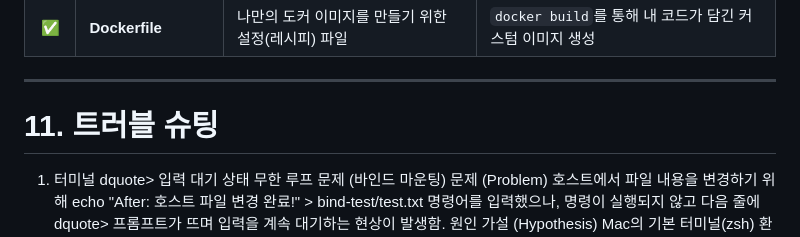
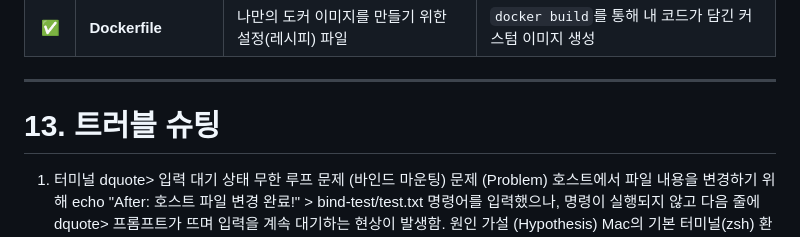
Before and after one commit to dlckdwls76/CodysseyFirstMission_E1_1, a Markdown page: README.md, the part around the change. Drawn GitHub-style.

Commit message:
12번 13번 번호 수정

```diff
--- a/README.md
+++ b/README.md
@@ -427,7 +427,7 @@ $ git config --list
 | ✅  | **Dockerfile** | 나만의 도커 이미지를 만들기 위한 설정(레시피) 파일 | `docker build`를 통해 내 코드가 담긴 커스텀 이미지 생성 |
 ---
 
-# 11. 트러블 슈팅
+# 13. 트러블 슈팅
 
 1. 터미널 dquote> 입력 대기 상태 무한 루프 문제 (바인드 마운팅)
 문제 (Problem)
```
